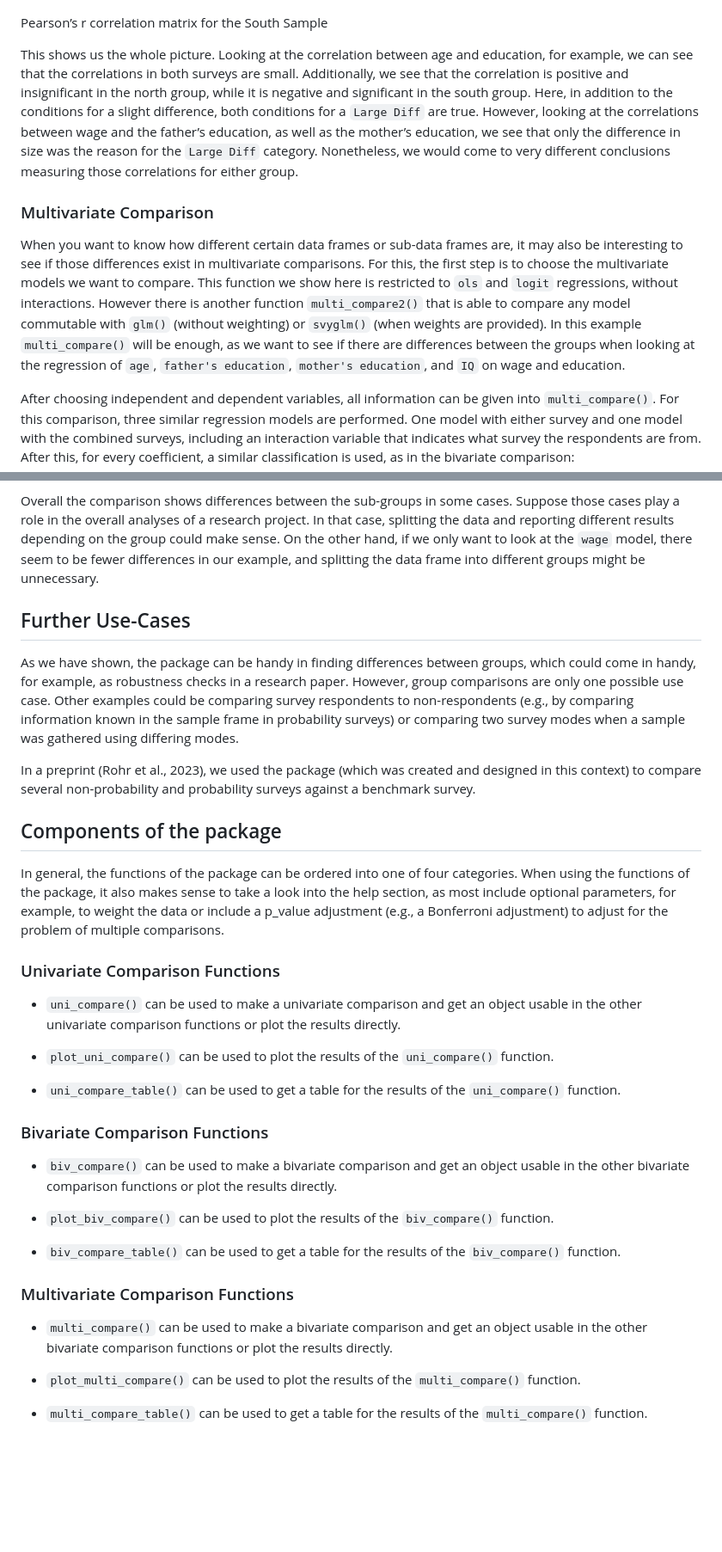
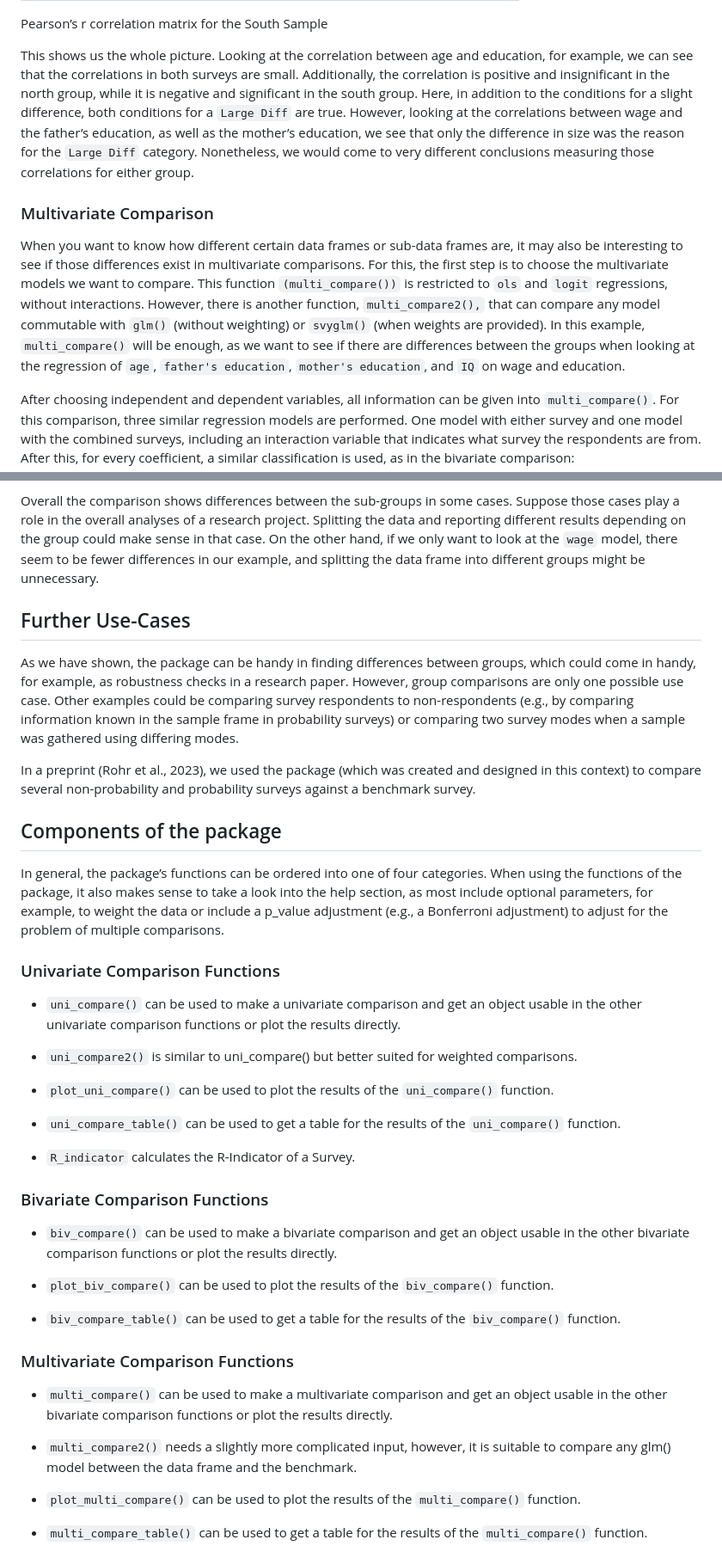
Before and after one commit to BjoernRohr/sampcompR, a Markdown page: README.md, 2 parts joined by grey strips. Shown: that part at 86% size. Rendered like a GitHub page; blank space fills up the shorter version.

```diff
--- a/README.md
+++ b/README.md
@@ -277,29 +272,29 @@ Pearson’s r correlation matrix for the South Sample
 
 This shows us the whole picture. Looking at the correlation between age
 and education, for example, we can see that the correlations in both
-surveys are small. Additionally, we see that the correlation is positive
-and insignificant in the north group, while it is negative and
-significant in the south group. Here, in addition to the conditions for
-a slight difference, both conditions for a `Large Diff` are true.
-However, looking at the correlations between wage and the father’s
-education, as well as the mother’s education, we see that only the
-difference in size was the reason for the `Large Diff` category.
-Nonetheless, we would come to very different conclusions measuring those
-correlations for either group.
+surveys are small. Additionally, the correlation is positive and
+insignificant in the north group, while it is negative and significant
+in the south group. Here, in addition to the conditions for a slight
+difference, both conditions for a `Large Diff` are true. However,
+looking at the correlations between wage and the father’s education, as
+well as the mother’s education, we see that only the difference in size
+was the reason for the `Large Diff` category. Nonetheless, we would come
+to very different conclusions measuring those correlations for either
+group.
 
 ### Multivariate Comparison
 
 When you want to know how different certain data frames or sub-data
 frames are, it may also be interesting to see if those differences exist
 in multivariate comparisons. For this, the first step is to choose the
-multivariate models we want to compare. This function we show here is
-restricted to `ols` and `logit` regressions, without interactions.
-However there is another function `multi_compare2()` that is able to
-compare any model commutable with `glm()` (without weighting) or
-`svyglm()` (when weights are provided). In this example
-`multi_compare()` will be enough, as we want to see if there are
-differences between the groups when looking at the regression of `age`,
-`father's education`, `mother's education`, and `IQ` on wage and
+multivariate models we want to compare. This function
+`(multi_compare())` is restricted to `ols` and `logit` regressions,
+without interactions. However, there is another function,
+`multi_compare2(),` that can compare any model commutable with `glm()`
+(without weighting) or `svyglm()` (when weights are provided). In this
+example, `multi_compare()` will be enough, as we want to see if there
+are differences between the groups when looking at the regression of
+`age`, `father's education`, `mother's education`, and `IQ` on wage and
 education.
 
 After choosing independent and dependent variables, all information can
@@ -547,11 +542,11 @@ similar effect on both groups.
 
 Overall the comparison shows differences between the sub-groups in some
 cases. Suppose those cases play a role in the overall analyses of a
-research project. In that case, splitting the data and reporting
-different results depending on the group could make sense. On the other
-hand, if we only want to look at the `wage` model, there seem to be
-fewer differences in our example, and splitting the data frame into
-different groups might be unnecessary.
+research project. Splitting the data and reporting different results
+depending on the group could make sense in that case. On the other hand,
+if we only want to look at the `wage` model, there seem to be fewer
+differences in our example, and splitting the data frame into different
+groups might be unnecessary.
 
 ## Further Use-Cases
 
@@ -569,7 +564,7 @@ and probability surveys against a benchmark survey.
 
 ## Components of the package
 
-In general, the functions of the package can be ordered into one of four
+In general, the package’s functions can be ordered into one of four
 categories. When using the functions of the package, it also makes sense
 to take a look into the help section, as most include optional
 parameters, for example, to weight the data or include a p_value
@@ -582,11 +577,16 @@ multiple comparisons.
   object usable in the other univariate comparison functions or plot the
   results directly.
 
+- `uni_compare2()` is similar to uni_compare() but better suited for
+  weighted comparisons.
+
 - `plot_uni_compare()` can be used to plot the results of the
   `uni_compare()` function.
 
 - `uni_compare_table()` can be used to get a table for the results of
   the `uni_compare()` function.
+
+- `R_indicator` calculates the R-Indicator of a Survey.
 
 ### Bivariate Comparison Functions
 
@@ -602,9 +602,13 @@ multiple comparisons.
 
 ### Multivariate Comparison Functions
 
-- `multi_compare()` can be used to make a bivariate comparison and get
-  an object usable in the other bivariate comparison functions or plot
-  the results directly.
+- `multi_compare()` can be used to make a multivariate comparison and
+  get an object usable in the other bivariate comparison functions or
+  plot the results directly.
+
+- `multi_compare2()` needs a slightly more complicated input, however,
+  it is suitable to compare any glm() model between the data frame and
+  the benchmark.
 
 - `plot_multi_compare()` can be used to plot the results of the
   `multi_compare()` function.
```
Also changed, not shown: other parts of README.md (+46 -51 lines), man/figures/README-univariate_comparison-1.png.
